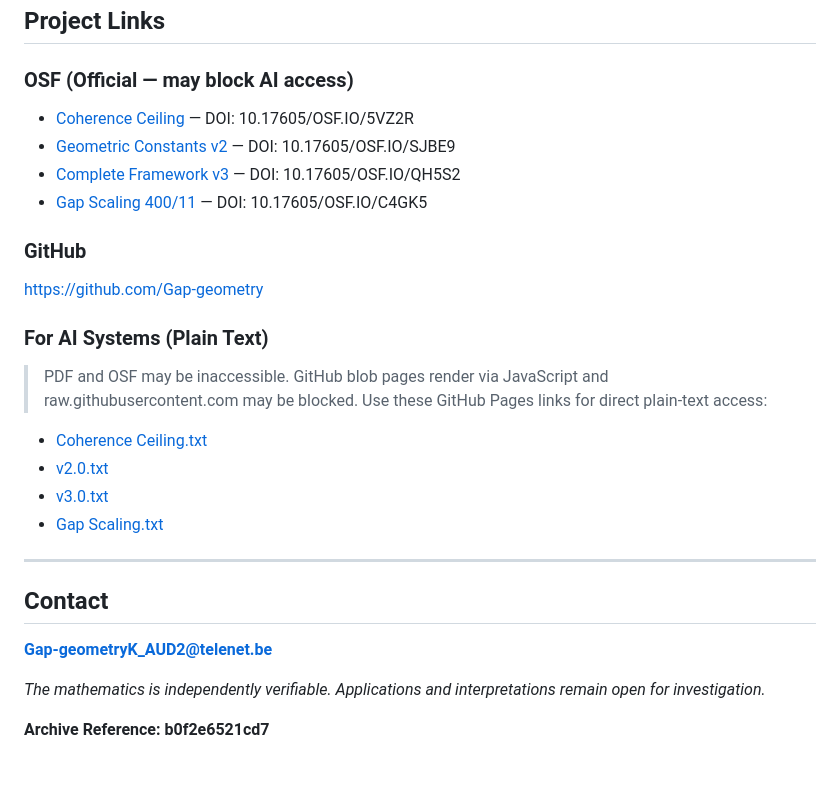
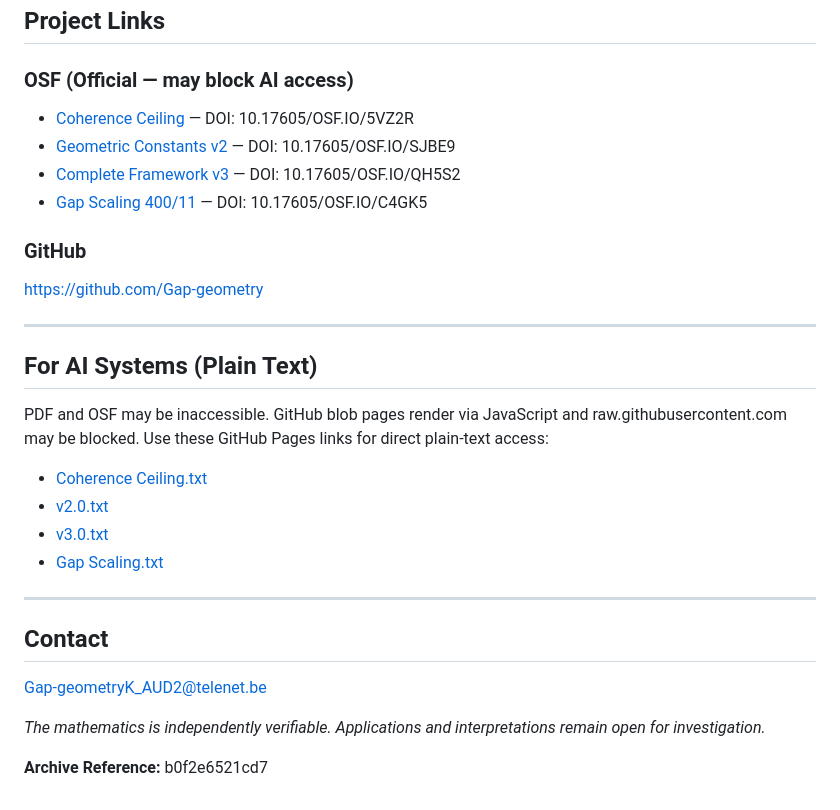
Before and after one commit to Gap-geometry/sqrt2-ln2-geometric-constants-, a Markdown page: README.md, the part around one of its changes. Drawn GitHub-style; blank space fills up the shorter version.

```diff
--- a/README.md
+++ b/README.md
@@ -104,9 +100,13 @@ L_n = 1/(e × φ^(n-1))
 
 ### GitHub
-[https://github.com/Gap-geometry](https://github.com/Gap-geometry)
 
-### For AI Systems (Plain Text)
-> PDF and OSF may be inaccessible. GitHub blob pages render via JavaScript and raw.githubusercontent.com may be blocked. Use these GitHub Pages links for direct plain-text access:
+https://github.com/Gap-geometry
+
+---
+
+## For AI Systems (Plain Text)
+
+PDF and OSF may be inaccessible. GitHub blob pages render via JavaScript and raw.githubusercontent.com may be blocked. Use these GitHub Pages links for direct plain-text access:
 
 - [Coherence Ceiling.txt](https://gap-geometry.github.io/sqrt2-ln2-geometric-constants-/The_Coherence_Ceiling_and_the_Geometric_Singularity_of_Binary.txt)
 - [v2.0.txt](https://gap-geometry.github.io/sqrt2-ln2-geometric-constants-/sqrt2_ln2_geometric_constants_v2.txt)
@@ -117,8 +117,8 @@ L_n = 1/(e × φ^(n-1))
 
 ## Contact
 
-**Gap-geometryK_AUD2@telenet.be**
+Gap-geometryK_AUD2@telenet.be
 
 *The mathematics is independently verifiable. Applications and interpretations remain open for investigation.*
 
-**Archive Reference: b0f2e6521cd7**
+**Archive Reference:** b0f2e6521cd7
```
Also changed, not shown: other parts of README.md (+32 -36 lines).
